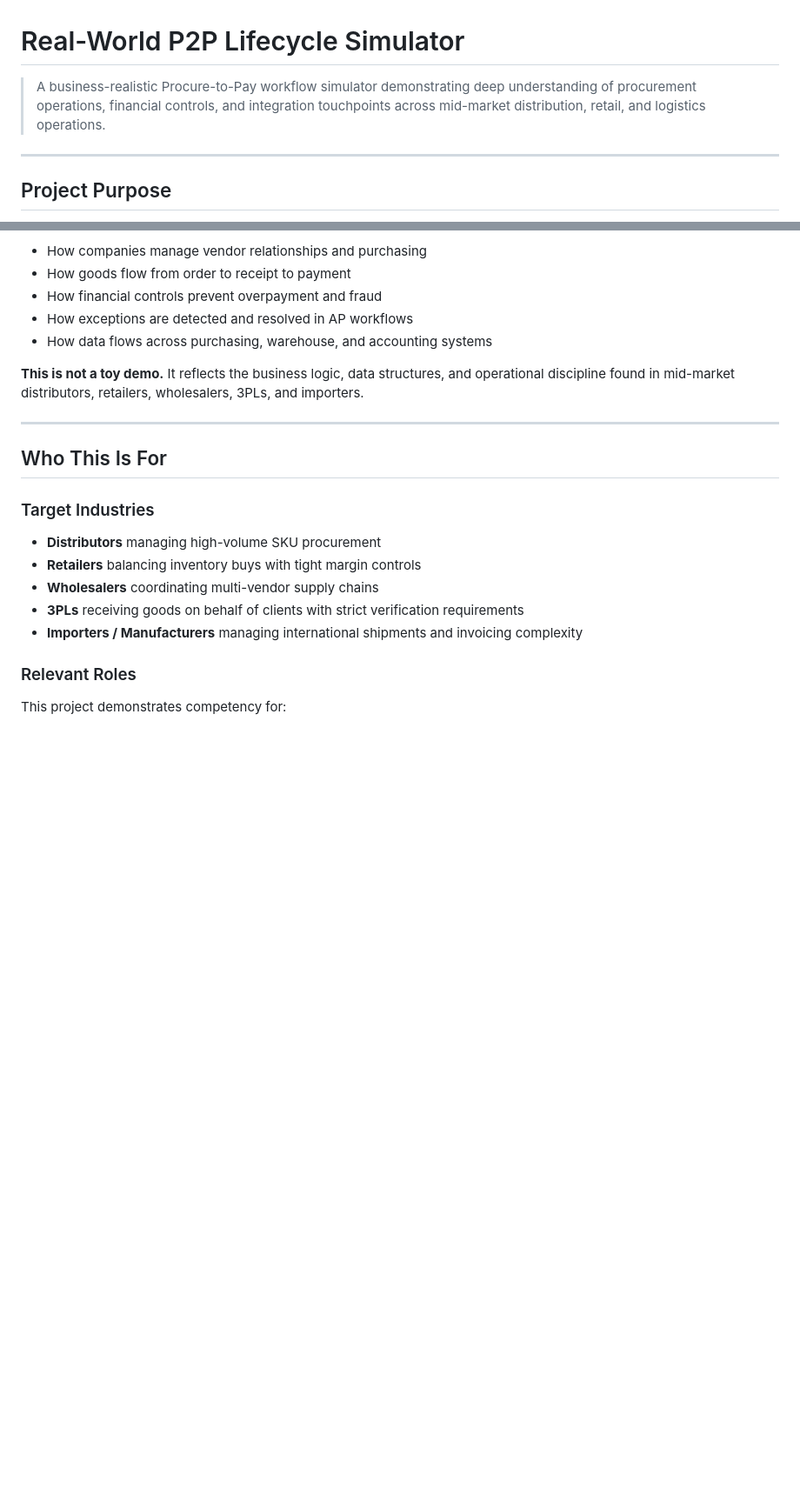
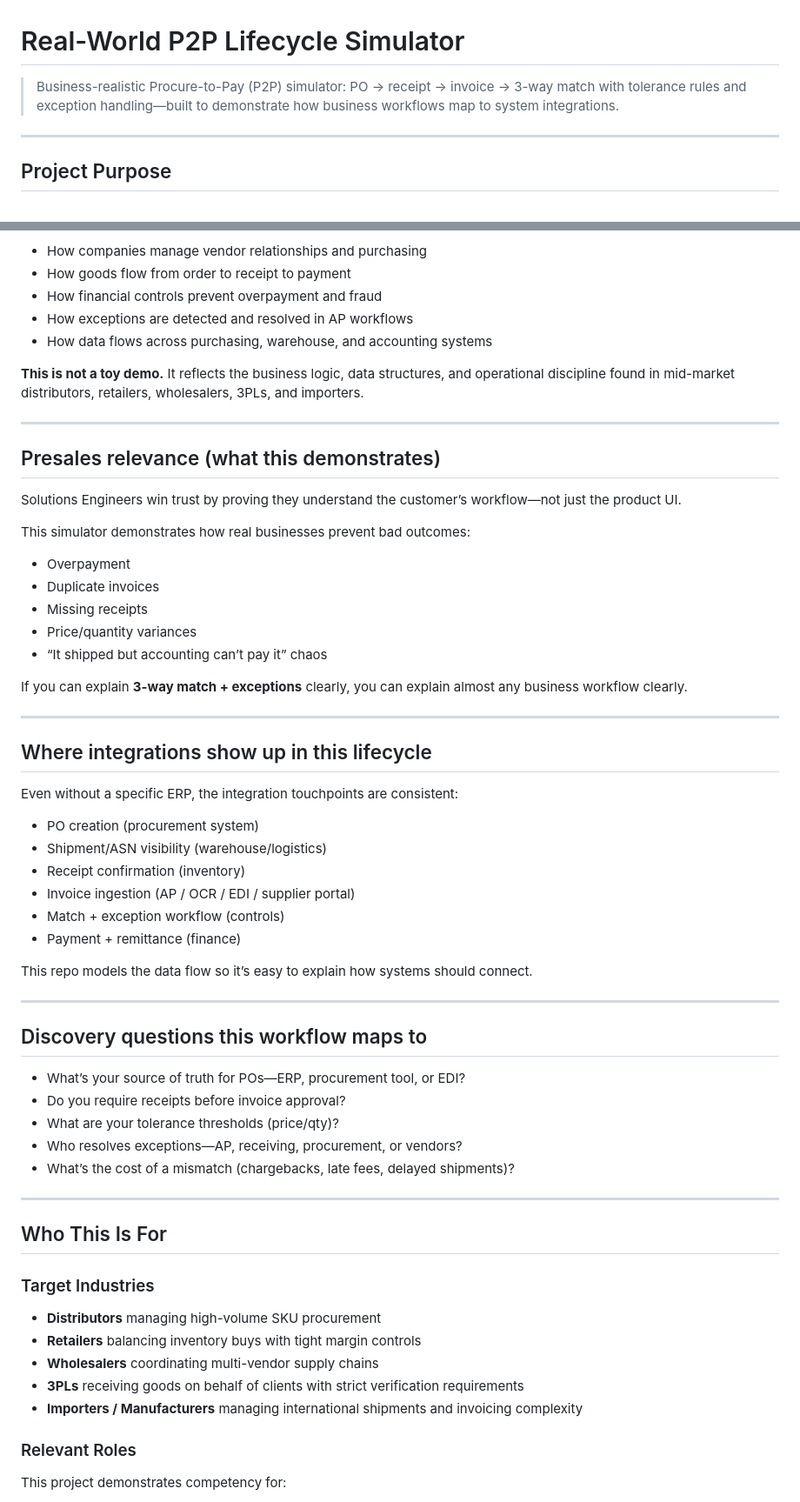
Before and after one commit to itsbrianhughes/p2p-lifecycle-simulator, a Markdown page: README.md, 2 parts joined by grey strips. Shown at 87% size. GitHub-like rendering; blank space fills up the shorter version.

```diff
--- a/README.md
+++ b/README.md
@@ -1,6 +1,6 @@
 # Real-World P2P Lifecycle Simulator
 
-> A business-realistic Procure-to-Pay workflow simulator demonstrating deep understanding of procurement operations, financial controls, and integration touchpoints across mid-market distribution, retail, and logistics operations.
+> Business-realistic Procure-to-Pay (P2P) simulator: PO → receipt → invoice → 3-way match with tolerance rules and exception handling—built to demonstrate how business workflows map to system integrations.
 
 ---
 
@@ -15,6 +15,45 @@ This simulator models the **complete Procure-to-Pay (P2P) lifecycle** as it oper
 - How data flows across purchasing, warehouse, and accounting systems
 
 **This is not a toy demo.** It reflects the business logic, data structures, and operational discipline found in mid-market distributors, retailers, wholesalers, 3PLs, and importers.
+
+---
+
+## Presales relevance (what this demonstrates)
+
+Solutions Engineers win trust by proving they understand the customer’s workflow—not just the product UI.
+
+This simulator demonstrates how real businesses prevent bad outcomes:
+- Overpayment
+- Duplicate invoices
+- Missing receipts
+- Price/quantity variances
+- “It shipped but accounting can’t pay it” chaos
+
+If you can explain **3-way match + exceptions** clearly, you can explain almost any business workflow clearly.
+
+---
+
+## Where integrations show up in this lifecycle
+
+Even without a specific ERP, the integration touchpoints are consistent:
+- PO creation (procurement system)
+- Shipment/ASN visibility (warehouse/logistics)
+- Receipt confirmation (inventory)
+- Invoice ingestion (AP / OCR / EDI / supplier portal)
+- Match + exception workflow (controls)
+- Payment + remittance (finance)
+
+This repo models the data flow so it’s easy to explain how systems should connect.
+
+---
+
+## Discovery questions this workflow maps to
+
+- What’s your source of truth for POs—ERP, procurement tool, or EDI?
+- Do you require receipts before invoice approval?
+- What are your tolerance thresholds (price/qty)?
+- Who resolves exceptions—AP, receiving, procurement, or vendors?
+- What’s the cost of a mismatch (chargebacks, late fees, delayed shipments)?
 
 ---
 
```
